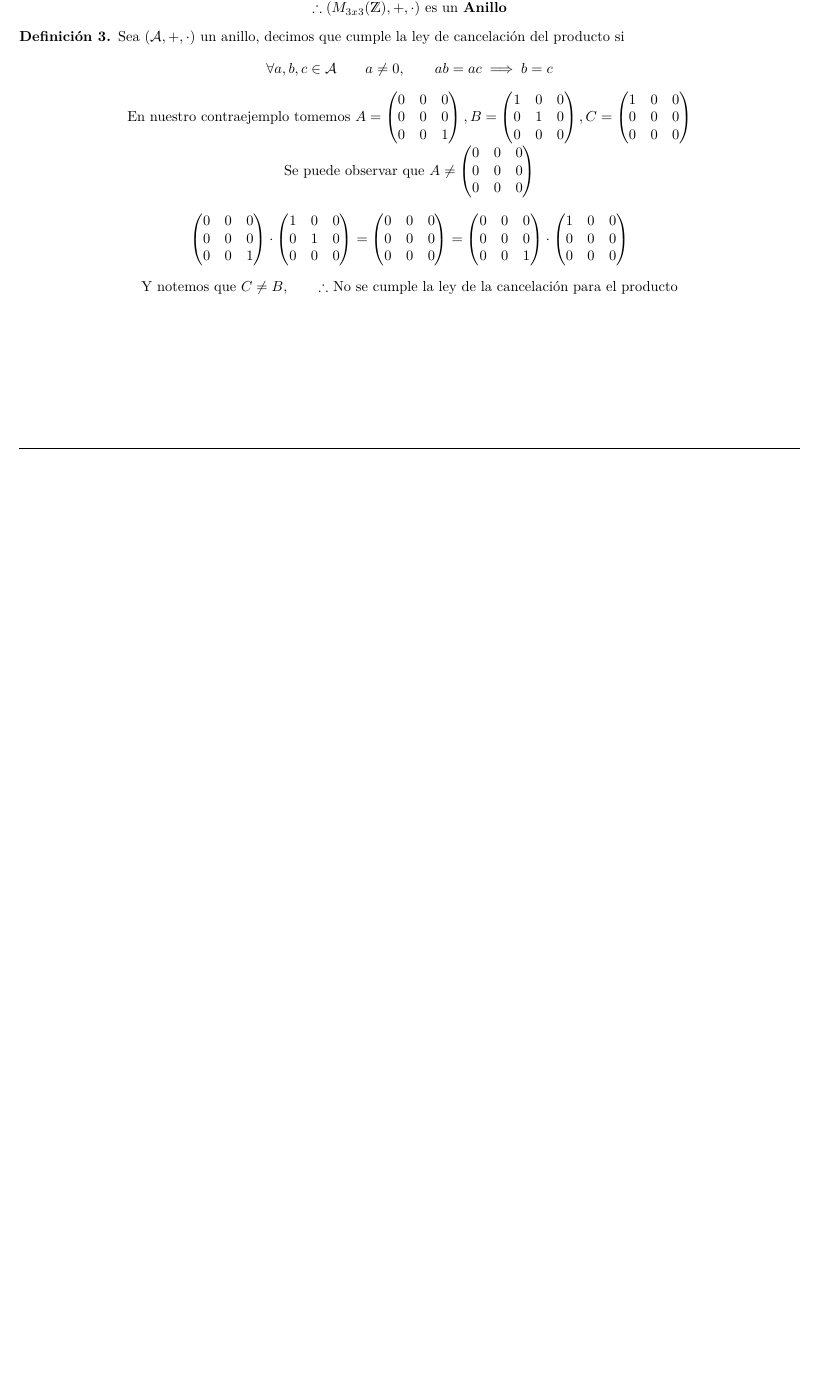
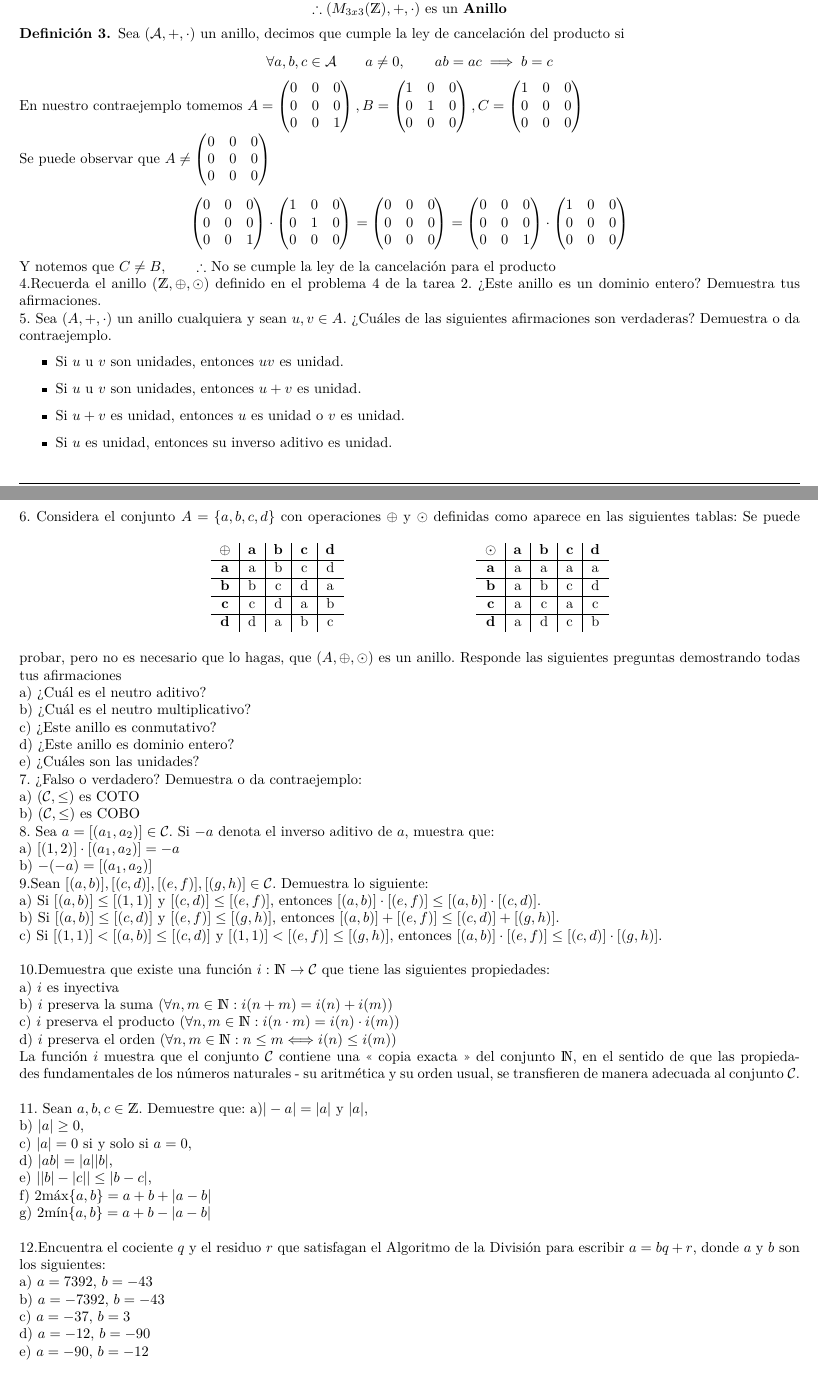
Before and after one commit to arielmerin/SuperiorII, a LaTeX problem sheet (2.Parcial/1aTarea/2Parcial1Tarea.tex): part of page 6 of 6 before the commit and two parts of pages 7 and 8 of 8 after it, the two joined at a grey line, cut so that both start at the same text, the shorter picture padded with empty space. Compiled offline with pdfLaTeX; a LaTeX package or settings file that is missing is left out.

Commit message:
Toda la tarea 3 copiada

```diff
--- a/2.Parcial/1aTarea/2Parcial1Tarea.tex
+++ b/2.Parcial/1aTarea/2Parcial1Tarea.tex
@@ -29,6 +29,7 @@ includefoot]{geometry}
 \cfoot{\textbf{Facultad de Ciencias, UNAM}\\ \thepage}
 
 \newcommand{\A}{\mathcal{A}}
+\newcommand{\C}{\mathcal{C}}
 
 \newcommand{\Ceros}{\begin{pmatrix}
 		0 & 0 & 0\\
@@ -80,13 +81,18 @@ includefoot]{geometry}
 
 \newcommand{\R}{\mathds{R}}
 
+\newcommand{\ra}{\sim_{\A}}
+\newcommand{\mas}{\oplus}
+\newcommand{\por}{\odot}
+
+\newcommand{\N}{\mathds{N}}
+
 \newcommand{\Z}{\mathds{Z}}
 
 \renewcommand{\*}{\cdot}
 
 \newcommand{\ExiEscuela}{\textbf{Facultad de Ciencias, UNAM}}
 
-\newtcolorbox{ejercicio}[1]{beamer,colback=white!90!white, colframe=black, title=Ejercicio #1}
 
 \makeatletter
 \renewcommand*\env@matrix[1][*\c@MaxMatrixCols c]{%
@@ -555,3 +570,72 @@ $
 	\end{pmatrix}
 \end{align*}
 Y notemos que $ C \neq B, \qquad \therefore $ No se cumple la ley de la cancelación para el producto
+
+\noindent4.Recuerda el anillo $ (\Z, \mas, \por) $ definido en el problema 4 de la tarea 2. ¿Este anillo es un dominio entero? Demuestra tus afirmaciones.\\
+\noindent5. Sea $ (A, +, \*) $ un anillo cualquiera y sean $ u, v \in A $. ¿Cuáles de las siguientes afirmaciones son verdaderas? Demuestra o da contraejemplo.
+\begin{itemize}
+	\item Si $ u $ u $ v $ son unidades, entonces $ uv $ es unidad.
+	\item Si $ u $ u $ v $ son unidades, entonces $ u + v $ es unidad.
+	\item Si $ u + v $ es unidad, entonces $ u $ es unidad o $ v $ es unidad.
+	\item Si $ u $ es unidad, entonces su inverso aditivo es unidad.
+\end{itemize}
+\newpage
+\noindent 6. Considera el conjunto $ A = \{ a,b,c,d\} $ con operaciones $ \mas $ y $ \por $ definidas como aparece en las siguientes tablas:
+\begin{table}[h]
+	\centering
+	\begin{tabular}{c|c|c|c|c}
+		$ \mas $ & \textbf{a} & \textbf{b} & \textbf{c} & \textbf{d}\\ \hline
+		 \textbf{a} & a & b & c & d \\ \hline
+		 \textbf{b} & b & c & d & a \\ \hline
+		 \textbf{c} & c & d & a & b \\ \hline
+		 \textbf{d} & d & a & b & c \\
+	\end{tabular}
+	\hspace{3cm}
+	\begin{tabular}{c|c|c|c|c}
+		$ \por $ & \textbf{a} & \textbf{b} & \textbf{c} & \textbf{d}\\ \hline
+		 \textbf{a} & a & a & a & a \\ \hline
+		 \textbf{b} & a & b & c & d \\ \hline
+		 \textbf{c} & a & c & a & c \\ \hline
+		 \textbf{d} & a & d & c & b \\
+	\end{tabular}
+\end{table}
+Se puede probar, pero no es necesario que lo hagas, que $ (A, \mas, \por) $ es un anillo. Responde las siguientes preguntas demostrando todas tus afirmaciones\\
+a) ¿Cuál es el neutro aditivo?\\
+b) ¿Cuál es el neutro multiplicativo?\\
+c) ¿Este anillo es conmutativo?\\
+d) ¿Este anillo es dominio entero?\\
+e) ¿Cuáles son las unidades?\\
+\noindent7. ¿Falso o verdadero? Demuestra o da contraejemplo:\\
+a) $ (\C, \leq) $ es COTO\\
+b) $ (\C, \leq) $ es COBO\\
+\noindent8. Sea $ a = [(a_1, a_2)] \in \C $. Si $ -a $ denota el inverso aditivo de $ a $, muestra que:\\
+a) $ [(1,2)] \* [(a_1,a_2)] =  -a$\\
+b) $ -(-a) = [(a_1,a_2)]$\\
+\noindent9.Sean $ [(a,b)], [(c,d)], [(e,f)], [(g,h)] \in \C $. Demuestra lo siguiente:\\
+a) Si $ [(a, b)] \leq [(1,1)] $ y $ [(c,d)] \leq [( e,f)] $, entonces $ [(a,b)] \* [( e,f )] \leq [(a,b)] \* [(c,d)] $.\\
+b) Si $ [(a, b)] \leq [(c,d)] $ y $ [(e,f)] \leq [( g,h)] $, entonces $ [(a,b)] + [( e,f )] \leq [(c,d)] + [(g,h)] $.\\
+c) Si $ [(1,1)] < [(a, b)] \leq [(c,d)] $ y $ [(1,1)] < [(e,f)] \leq [( g,h)] $, entonces $ [(a,b)] \* [( e,f )] \leq [(c,d)] \* [(g,h)] $.\\
+
+\noindent10.Demuestra que existe una función $ i: \N \rightarrow \C $ que tiene las siguientes propiedades:\\
+a) $ i $ es inyectiva\\
+b) $ i $ preserva la suma $ \left( \forall n,m \in \N: i(n + m) = i(n) + i(m)  \right) $\\
+c) $ i $ preserva el producto $ \left( \forall n,m \in \N: i(n \* m) = i(n) \* i(m)  \right) $\\
+d) $ i $ preserva el orden $ \left( \forall n,m \in \N: n \leq m \Longleftrightarrow i(n) \leq i(m)  \right) $\\
+La función $ i $ muestra que el conjunto $ \C $ contiene una << copia exacta >> del conjunto $ \N $, en el sentido de que las propiedades fundamentales de los números naturales - su aritmética y su orden usual, se transfieren de manera adecuada al conjunto $ \C $.\\
+
+
+\noindent11. Sean $ a,b,c \in \Z $. Demuestre que:
+a)$ | -a| = |a|  $ y $ |a| $,\\
+b) $ |a| \geq 0, $\\
+c) $ |a| = 0$ si y solo si $ a = 0, $\\
+d) $ |ab| = |a||b| $,\\
+e) $ ||b|-|c|| \leq |b-c| $,\\
+f) 2máx$ \{a,b \}  = a + b + |a - b|$\\
+g) 2mín$ \{a,b \}  = a + b - |a - b|$\\
+
+\noindent12.Encuentra el cociente $ q $ y el residuo $ r $  que satisfagan el Algoritmo de la División para escribir $ a = bq + r $, donde $ a $ y $ b $ son los siguientes:\\
+a) $ a = 7392,  $  $ b = -43 $\\
+b) $ a = -7392, $ $ b = -43 $\\
+c) $ a = -37, $ $ b = 3 $\\
+d) $ a = -12, $ $ b = -90 $\\
+e) $ a = -90, $ $ b = -12 $\\
```
Also changed, not shown: 2.Parcial/1aTarea/2Parcial1Tarea.pdf, 2.Parcial/1aTarea/2Parcial1Tarea.tex (33 more changed lines), 2 other files.
